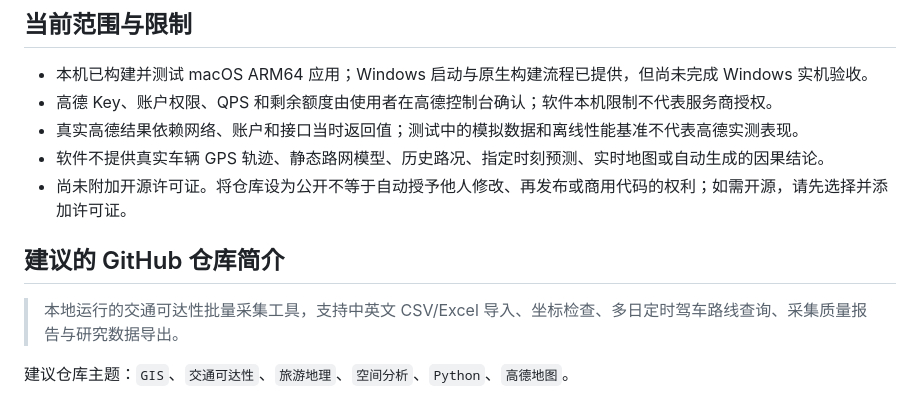
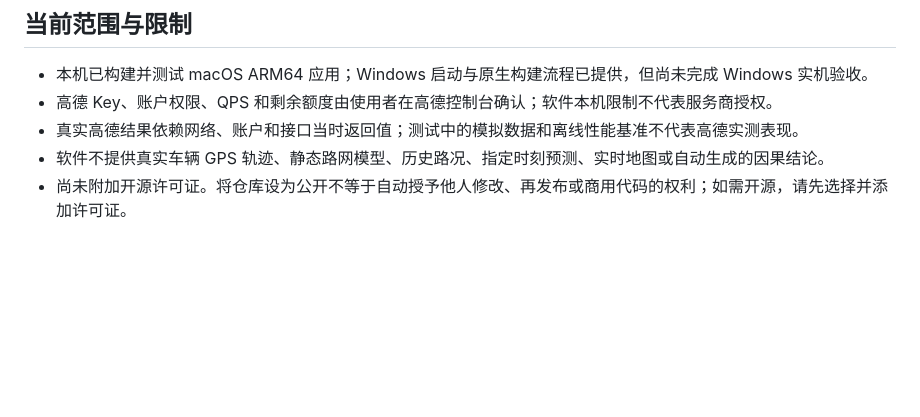
Before and after one commit to gshota666/traffic-accessibility-system, a Markdown page: README.md, the part around the change. Drawn GitHub-style; blank space fills up the shorter version.

Commit message:
清理 README 中面向维护者的仓库简介建议

```diff
--- a/README.md
+++ b/README.md
@@ -78,9 +78,3 @@ node tests/test_frontend_research.cjs
 - 真实高德结果依赖网络、账户和接口当时返回值；测试中的模拟数据和离线性能基准不代表高德实测表现。
 - 软件不提供真实车辆 GPS 轨迹、静态路网模型、历史路况、指定时刻预测、实时地图或自动生成的因果结论。
 - 尚未附加开源许可证。将仓库设为公开不等于自动授予他人修改、再发布或商用代码的权利；如需开源，请先选择并添加许可证。
-
-## 建议的 GitHub 仓库简介
-
-> 本地运行的交通可达性批量采集工具，支持中英文 CSV/Excel 导入、坐标检查、多日定时驾车路线查询、采集质量报告与研究数据导出。
-
-建议仓库主题：`GIS`、`交通可达性`、`旅游地理`、`空间分析`、`Python`、`高德地图`。
```
